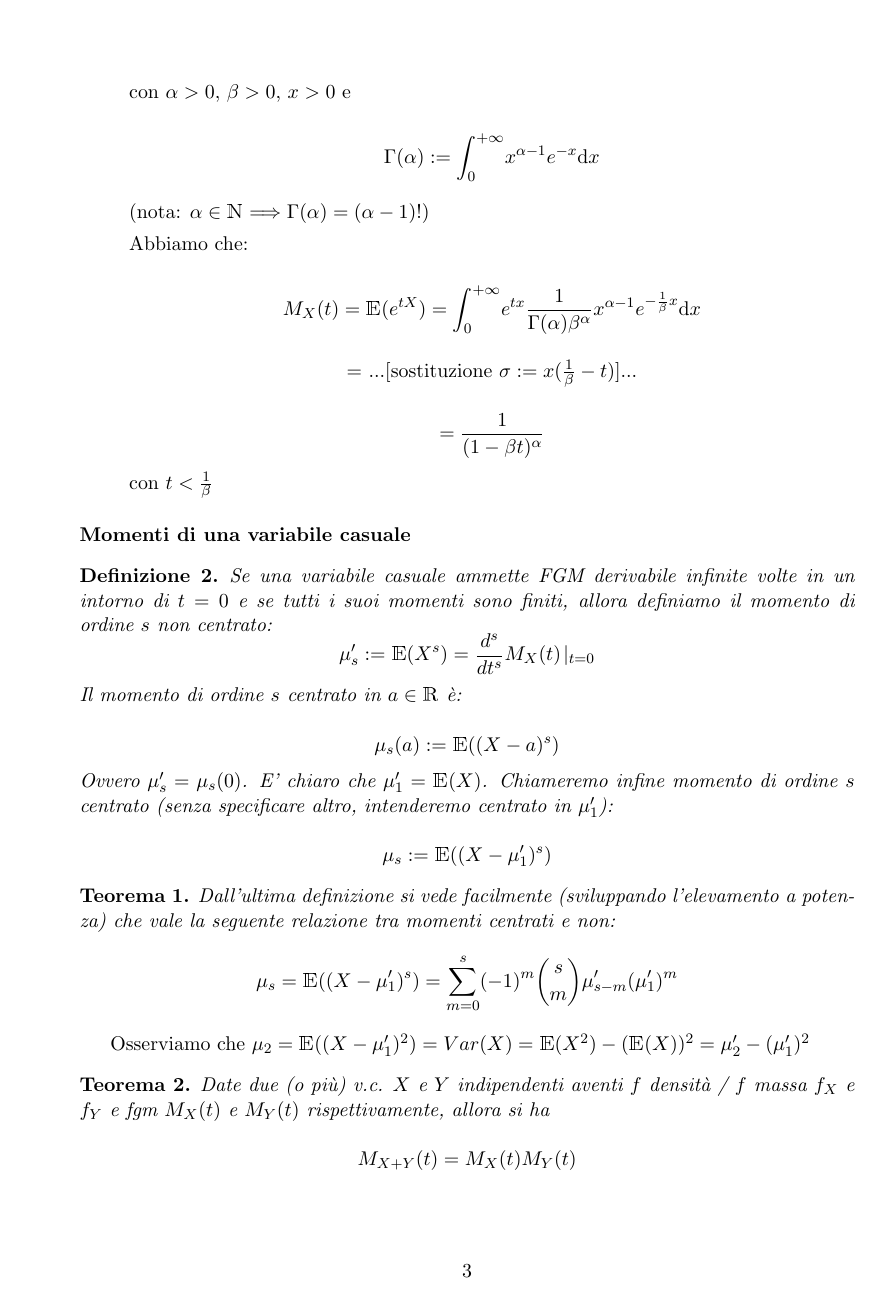
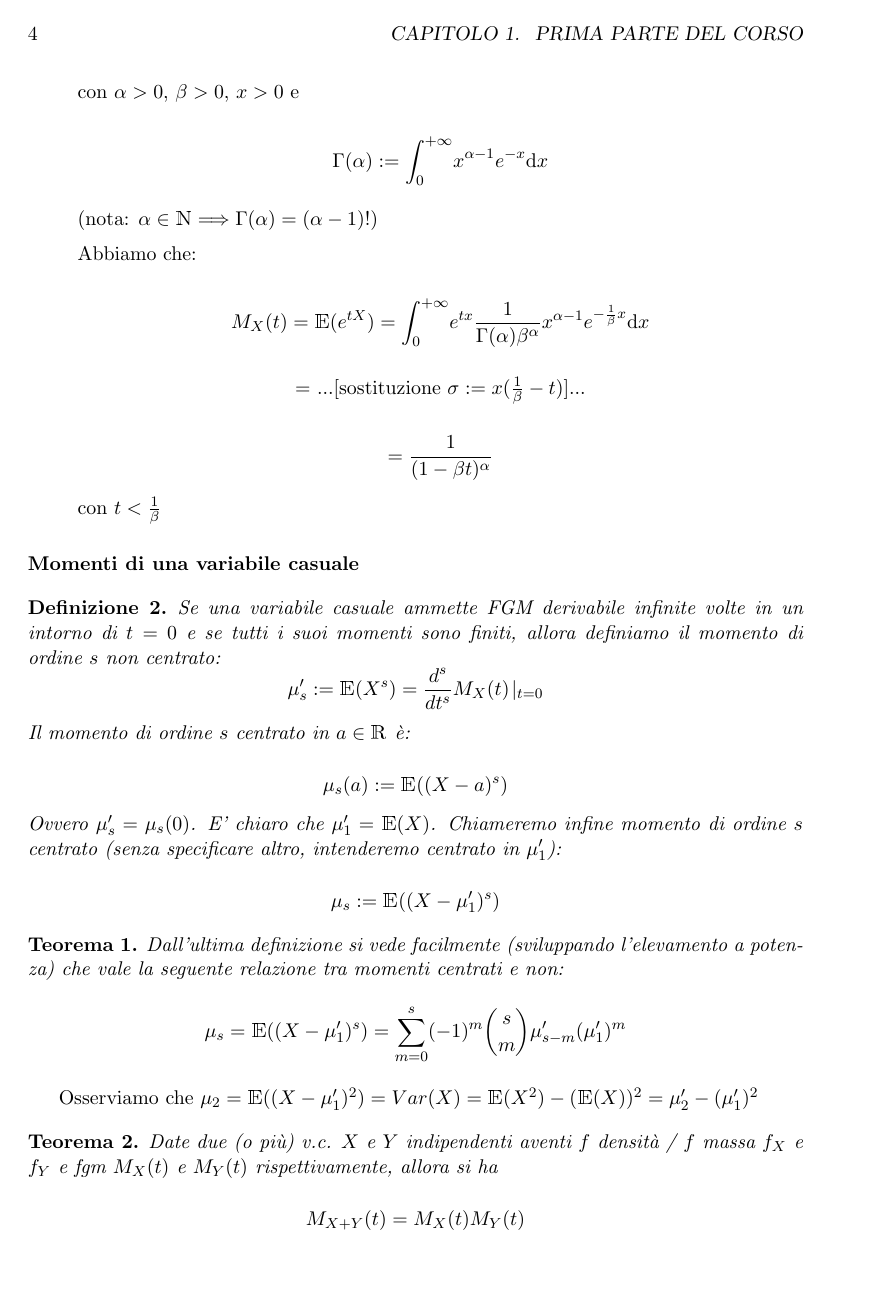
Before and after one commit to uomoinverde/statmat, a LaTeX book (statmat.tex): page 5 of 74 before the commit and page 6 of 75 after it. Compiled offline with pdfLaTeX.

Commit message:
changed document class.

```diff
--- a/statmat.tex
+++ b/statmat.tex
@@ -1,4 +1,4 @@
-\documentclass[11pt,a4paper]{report}
+\documentclass[11pt,a4paper]{book}
 
 \title{Appunti del corso di Statistica Matematica}
 \author{Gadotti Andrea, Nardin Michele, Peruzzetto Marco}
```
